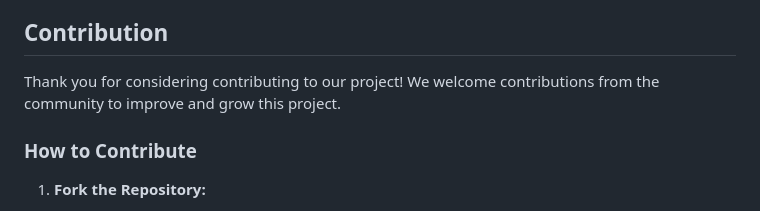
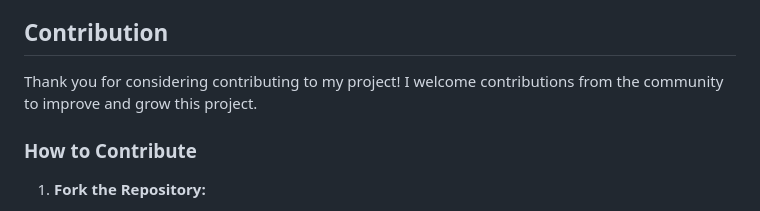
Before and after one commit to IsuruWeerakkodi/Filtering-App-Full-Stack, a Markdown page: README.md, the part around the change. Rendered like a GitHub page.

Commit message:
final project

```diff
--- a/README.md
+++ b/README.md
@@ -82,7 +82,7 @@ List and explain the available API endpoints and their functionalities.
 
 ## Contribution
 
-Thank you for considering contributing to our project! We welcome contributions from the community to improve and grow this project.
+Thank you for considering contributing to my project! I welcome contributions from the community to improve and grow this project.
 
 ### How to Contribute
 
```
